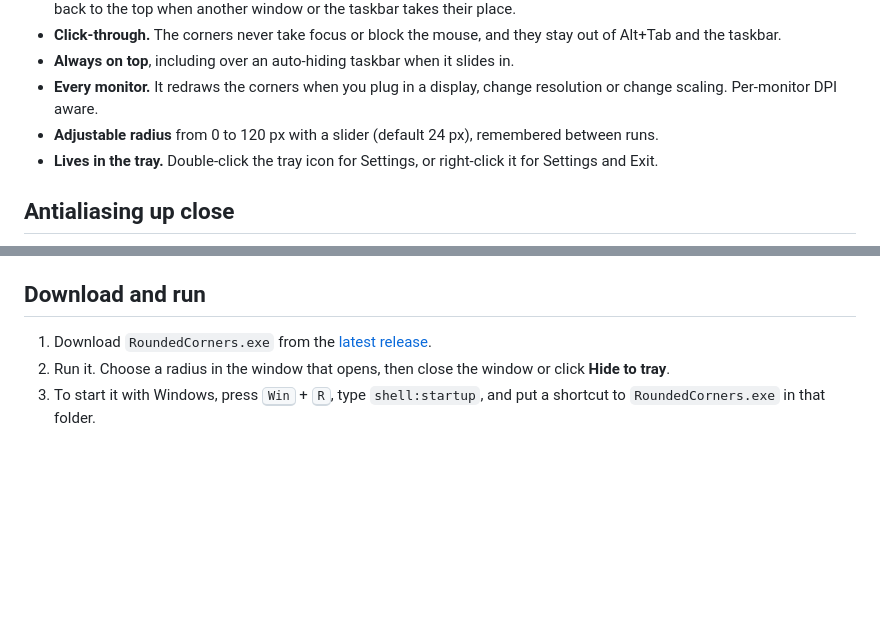
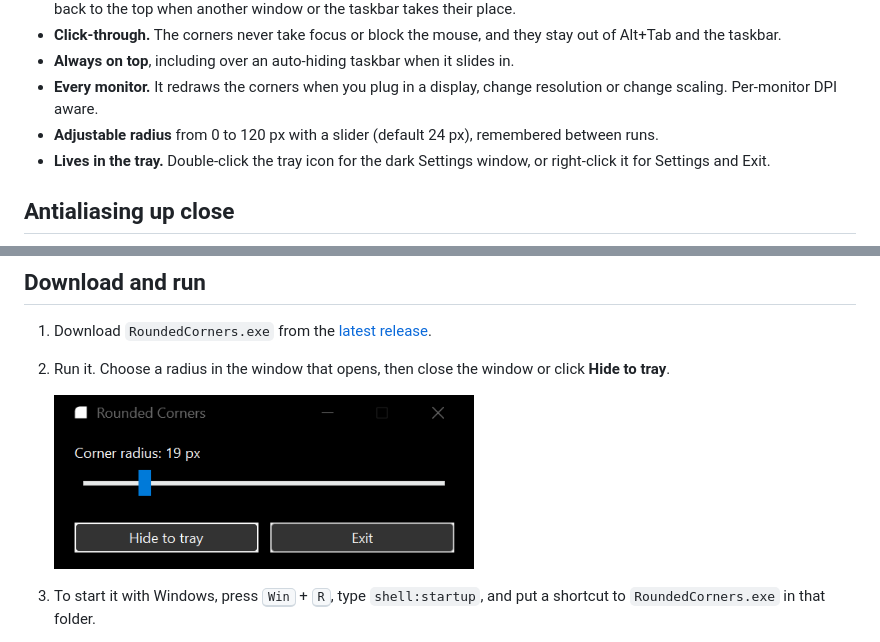
Before and after one commit to AbhiramJayasankar/rounded-corners, a Markdown page: README.md, 2 parts joined by grey strips. Drawn GitHub-style; pictures changed too: docs/settings.png (added); blank space fills up the shorter version.

Commit message:
1.1.1: dark Settings window, plain slider, same size and memory

```diff
--- a/README.md
+++ b/README.md
@@ -29,7 +29,7 @@ It's a single 18 KB program written in plain C against the Win32 API. There's no
 - **Always on top**, including over an auto-hiding taskbar when it slides in.
 - **Every monitor.** It redraws the corners when you plug in a display, change resolution or change scaling. Per-monitor DPI aware.
 - **Adjustable radius** from 0 to 120 px with a slider (default 24 px), remembered between runs.
-- **Lives in the tray.** Double-click the tray icon for Settings, or right-click it for Settings and Exit.
+- **Lives in the tray.** Double-click the tray icon for the dark Settings window, or right-click it for Settings and Exit.
 
 ## Antialiasing up close
 
@@ -58,6 +58,9 @@ Version 1.0 was a C# WinForms app that checked the corners four times a second.
 
 1. Download `RoundedCorners.exe` from the [latest release](https://github.com/AbhiramJayasankar/rounded-corners/releases/latest).
 2. Run it. Choose a radius in the window that opens, then close the window or click **Hide to tray**.
+
+   <img src="docs/settings.png" alt="Rounded Corners settings window: dark window with a corner radius slider, Hide to tray and Exit buttons" width="420">
+
 3. To start it with Windows, press <kbd>Win</kbd> + <kbd>R</kbd>, type `shell:startup`, and put a shortcut to `RoundedCorners.exe` in that folder.
 
 Opening the program again while it's running brings up the existing Settings window. It doesn't start a second copy. Your radius is saved in `%APPDATA%\RoundedCorners.cfg`.
```
Also changed, not shown: CHANGELOG.md (+7 -0 lines), 3 other files.
